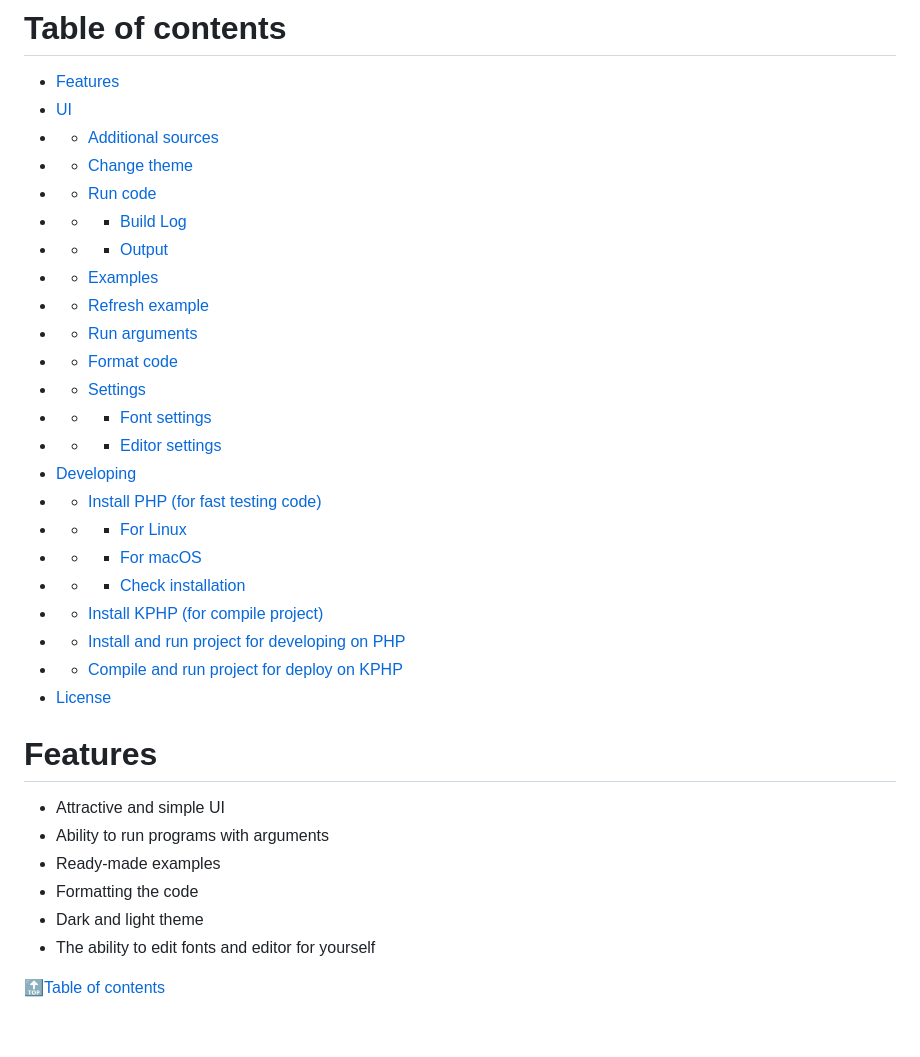
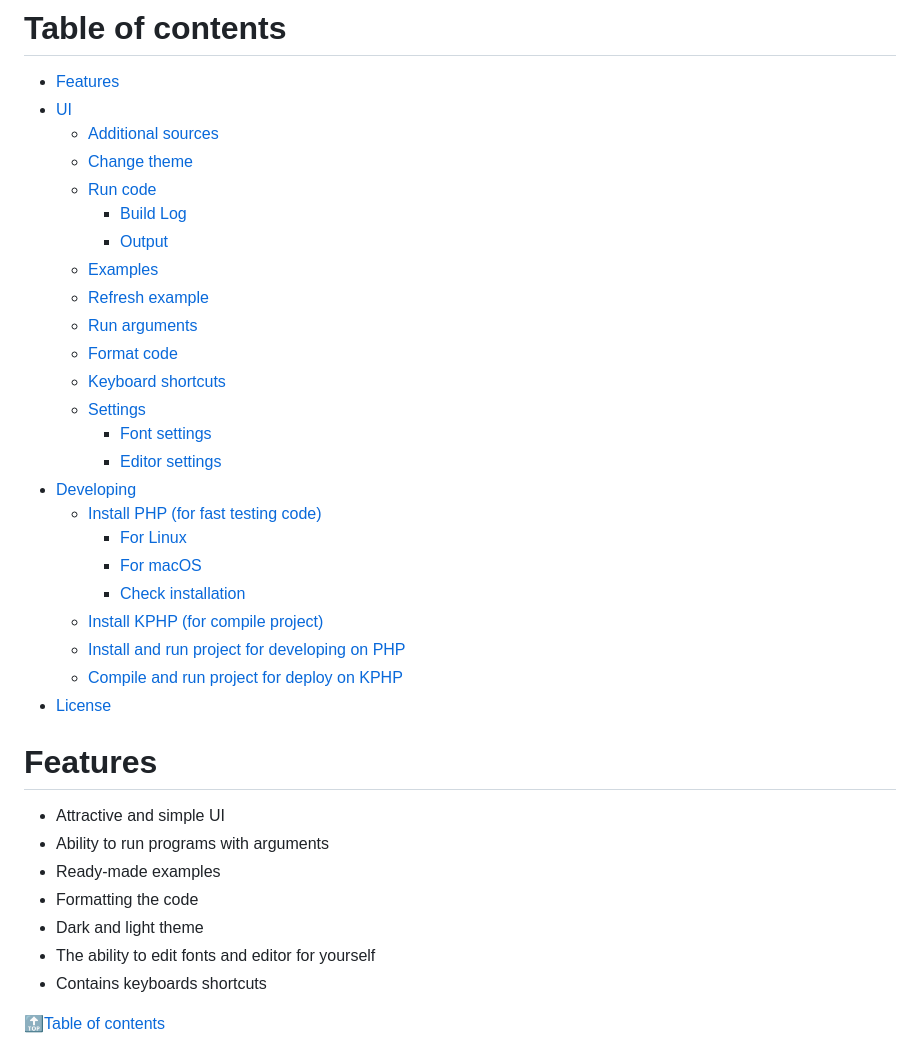
Before and after one commit to Tsygankov-Slava/kphp-playground, a Markdown page: README.md, the part around the change printed below. GitHub-like rendering.

```diff
--- a/README.md
+++ b/README.md
@@ -9,26 +9,27 @@ The [KPHP Playground](https://kphp-playground.ru/) is a place where you can run
 # Table of contents
 - [Features](#features)
 - [UI](#ui)
-- - [Additional sources](#additional-sources)
-- - [Change theme](#change-theme)
-- - [Run code](#run-code)
-- - - [Build Log](#build-log)
-- - - [Output](#output)
-- - [Examples](#examples)
-- - [Refresh example](#refresh-example)
-- - [Run arguments](#run-arguments)
-- - [Format code](#format-code)
-- - [Settings](#settings)
-- - - [Font settings](#font-settings)
-- - - [Editor settings](#editor-settings)
+    - [Additional sources](#additional-sources)
+    - [Change theme](#change-theme)
+    - [Run code](#run-code)
+        - [Build Log](#build-log)
+        - [Output](#output)
+    - [Examples](#examples)
+    - [Refresh example](#refresh-example)
+    - [Run arguments](#run-arguments)
+    - [Format code](#format-code)
+    - [Keyboard shortcuts](#keyboard-shortcuts)
+    - [Settings](#settings)
+        - [Font settings](#font-settings)
+        - [Editor settings](#editor-settings)
 - [Developing](#developing)
-- - [Install PHP (for fast testing code)](#install-php-for-fast-testing-code)
-- - - [For Linux](#for-linux)
-- - - [For macOS](#for-macos)
-- - - [Check installation](#check-installation)
-- - [Install KPHP (for compile project)](#install-kphp-for-compile-project)
-- - [Install and run project for developing on PHP](#install-and-run-project-for-developing-on-php)
-- - [Compile and run project for deploy on KPHP](#compile-and-run-project-for-deploy-on-kphp)
+    - [Install PHP (for fast testing code)](#install-php-for-fast-testing-code)
+        - [For Linux](#for-linux)
+        - [For macOS](#for-macos)
+        - [Check installation](#check-installation)
+    - [Install KPHP (for compile project)](#install-kphp-for-compile-project)
+    - [Install and run project for developing on PHP](#install-and-run-project-for-developing-on-php)
+    - [Compile and run project for deploy on KPHP](#compile-and-run-project-for-deploy-on-kphp)
 - [License](#license)
 
 # Features
@@ -38,6 +39,7 @@ The [KPHP Playground](https://kphp-playground.ru/) is a place where you can run
 - Formatting the code
 - Dark and light theme
 - The ability to edit fonts and editor for yourself
+- Contains keyboards shortcuts
 
 [🔝Table of contents](#table-of-contents)
 
```
Also changed, not shown: other parts of README.md (+7 -2 lines), docs/images/keyboards_shortcuts.png (added), docs/images/server_page.png.
